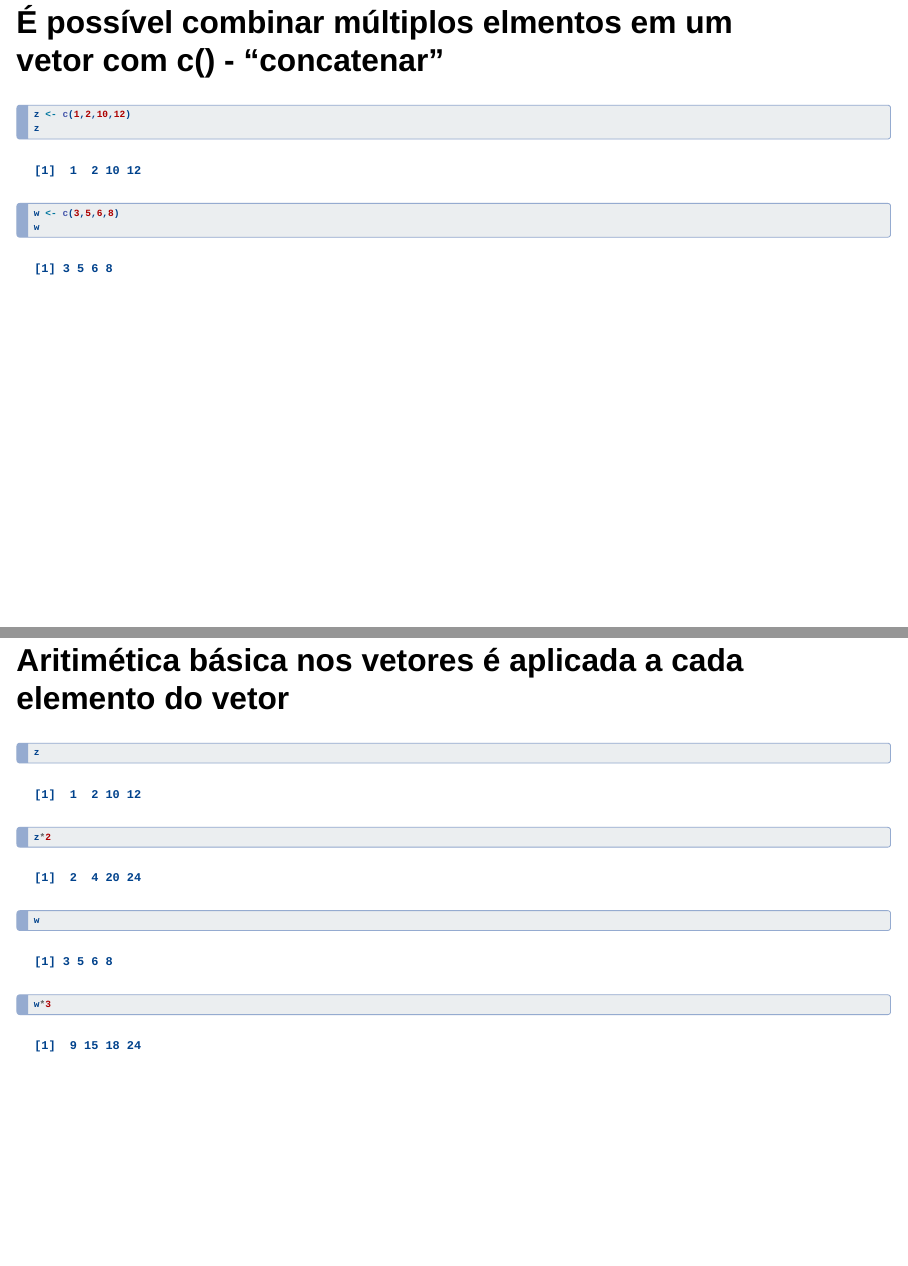
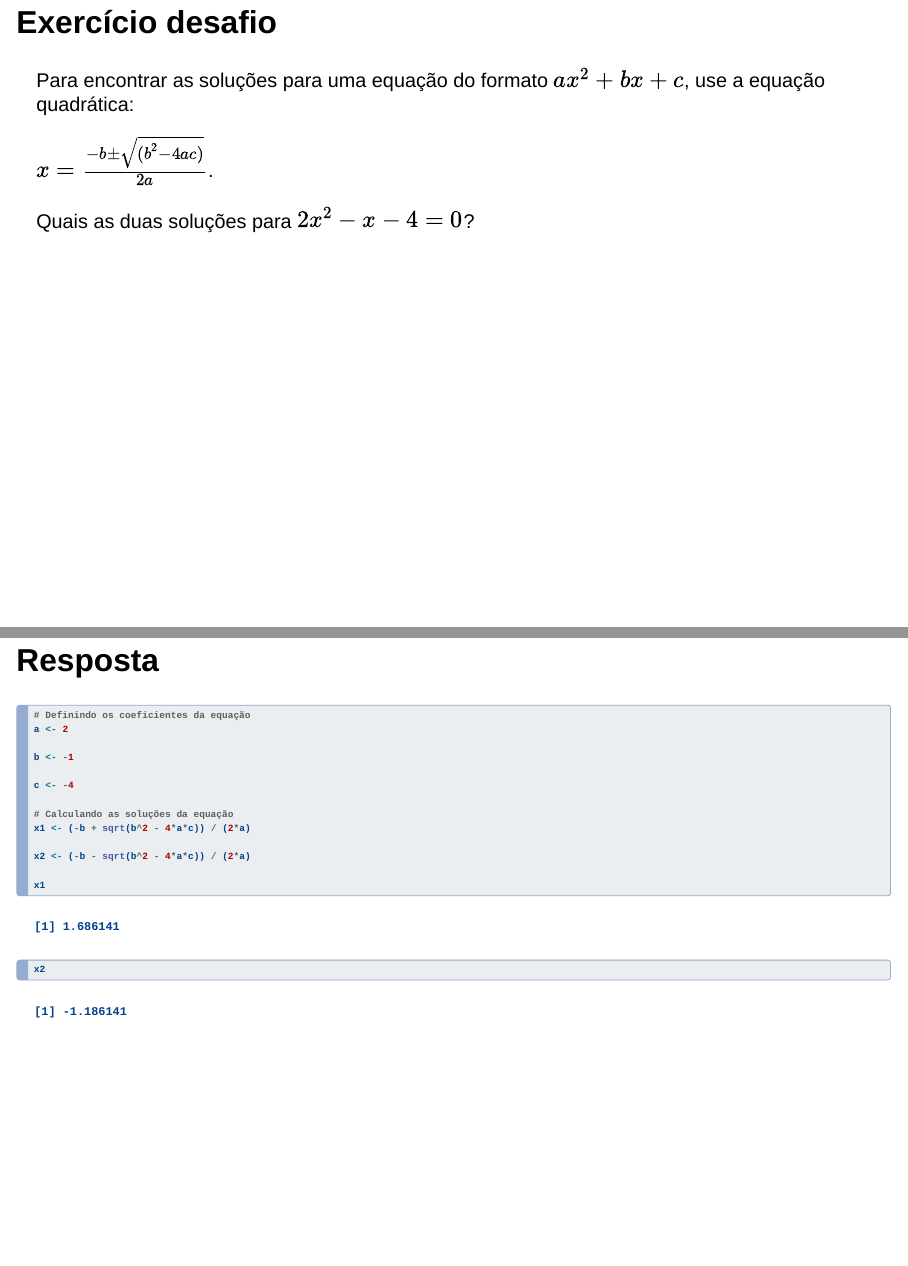
Before and after one commit to pablo-huascar/curso_r, a Quarto document (encontro_1_cap_3.qmd): pages 43 and 44 of 79 before the commit and pages 43 and 44 of 81 after it, joined at a grey line. Rendered offline with R 4.5, knitr and Pandoc in place of Quarto, with nearby package versions; drawn as Slidy slides in place of the format the file asks for.

Commit message:
Acréscimo de um exercício

````diff
--- a/encontro_1_cap_3.qmd
+++ b/encontro_1_cap_3.qmd
@@ -348,6 +348,34 @@ a-b
 (c+d)/a
 ```
 
+## Exercício desafio
+
+Para encontrar as soluções para uma equação do formato $ax^{2} + bx + c$, use a equação quadrática:
+
+$x = \frac{-b \pm \sqrt{(b^2-4ac)}}{2a}$.
+
+Quais as duas soluções para $2x^2-x-4=0$?
+
+# Resposta
+
+```{r}
+# Definindo os coeficientes da equação
+a <- 2
+
+b <- -1
+
+c <- -4
+
+# Calculando as soluções da equação
+x1 <- (-b + sqrt(b^2 - 4*a*c)) / (2*a)
+
+x2 <- (-b - sqrt(b^2 - 4*a*c)) / (2*a)
+
+x1
+
+x2
+```
+
 ## É possível combinar múltiplos elmentos em um vetor com c() - "concatenar"
 
 ```{r}
````
Also changed, not shown: encontro_1_cap_3.qmd (8 more changed lines).
